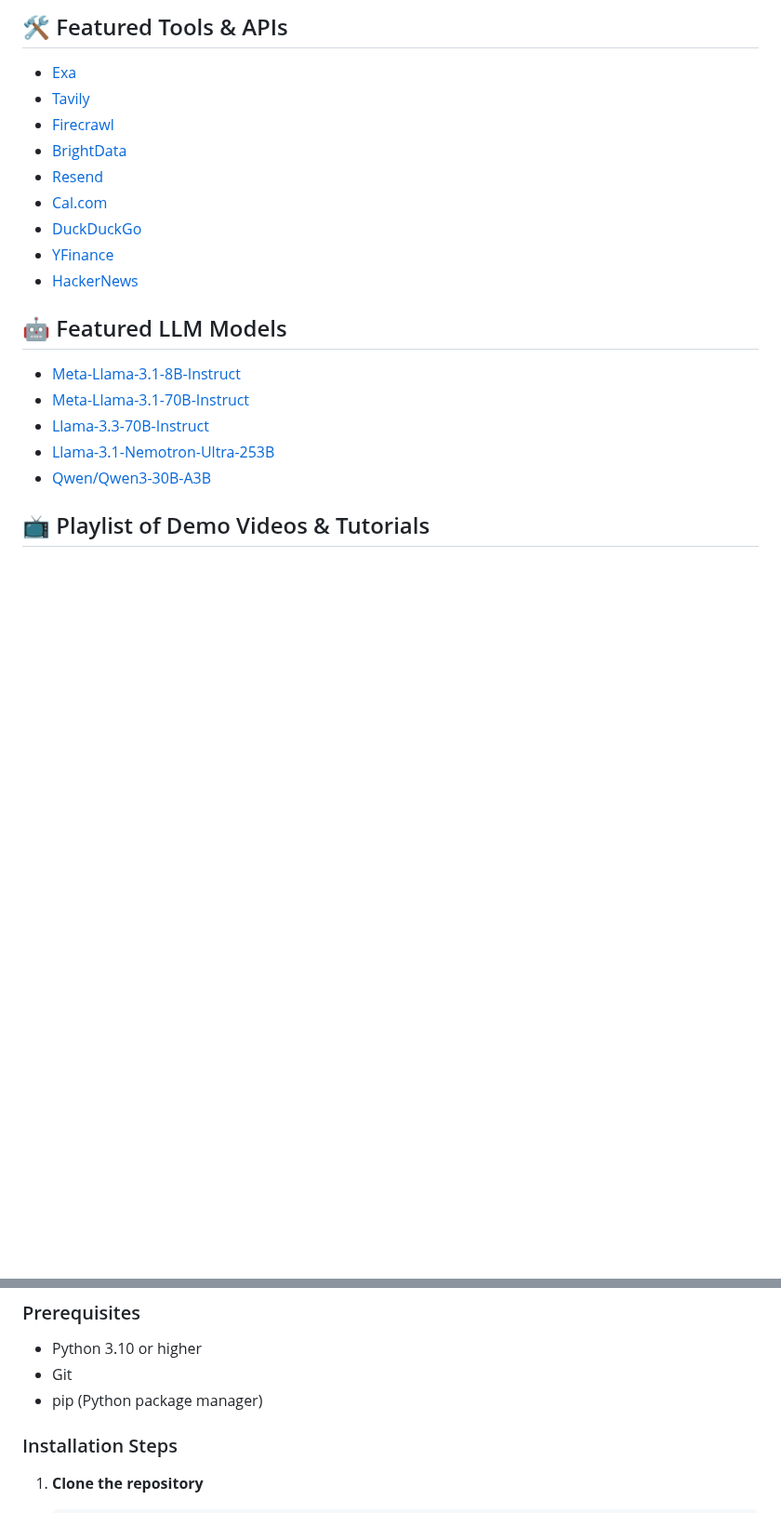
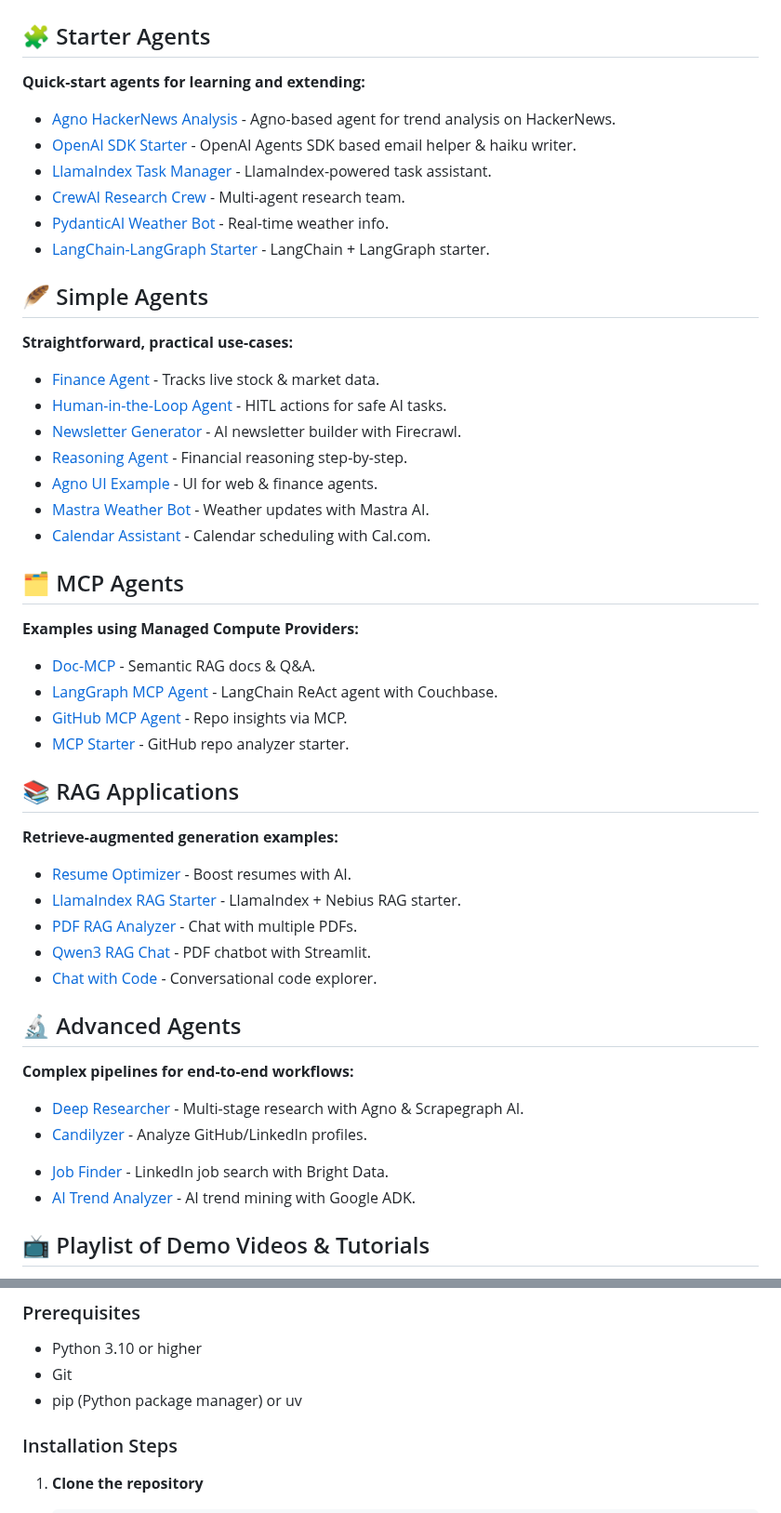
Before and after one commit to yashksaini-coder/awesome-ai-apps, a Markdown page: README.md, 2 parts joined by grey strips. Shown at 93% size. GitHub-like rendering; blank space fills up the shorter version.

Commit message:
update: README.md with new agent categories and logos

```diff
--- a/README.md
+++ b/README.md
@@ -20,23 +20,58 @@ From simple chatbots and MCP examples to advance AI Agents, this repository serv
 
-## 🛠️ Featured Tools & APIs
 
-- [Exa](https://exa.ai/)
-- [Tavily](https://tavily.com/)
-- [Firecrawl](https://firecrawl.dev/)
-- [BrightData](https://brightdata.com/)
-- [Resend](https://resend.com/)
-- [Cal.com](https://cal.com/)
-- [DuckDuckGo](https://duckduckgo.com/)
-- [YFinance](https://pypi.org/project/yfinance/)
-- [HackerNews](https://news.ycombinator.com/)
+## 🧩 Starter Agents
 
-## 🤖 Featured LLM Models
+**Quick-start agents for learning and extending:**
 
-- [Meta-Llama-3.1-8B-Instruct](https://dub.sh/AIStudio)
-- [Meta-Llama-3.1-70B-Instruct](https://dub.sh/AIStudio)
-- [Llama-3.3-70B-Instruct](https://dub.sh/AIStudio)
-- [Llama-3.1-Nemotron-Ultra-253B](https://dub.sh/AIStudio)
-- [Qwen/Qwen3-30B-A3B](https://dub.sh/AIStudio)
+* [Agno HackerNews Analysis](starter_ai_agents/agno_starter) - Agno-based agent for trend analysis on HackerNews.
+* [OpenAI SDK Starter](starter_ai_agents/openai_agents_sdk) - OpenAI Agents SDK based email helper & haiku writer.
+* [LlamaIndex Task Manager](starter_ai_agents/llamaindex_starter) - LlamaIndex-powered task assistant.
+* [CrewAI Research Crew](starter_ai_agents/crewai_starter) - Multi-agent research team.
+* [PydanticAI Weather Bot](starter_ai_agents/pydantic_starter) - Real-time weather info.
+* [LangChain-LangGraph Starter](starter_ai_agents/langchain_langgraph_starter) - LangChain + LangGraph starter.
+
+## 🪶 Simple Agents
+
+**Straightforward, practical use-cases:**
+
+* [Finance Agent](simple_ai_agents/finance_agent) - Tracks live stock & market data.
+* [Human-in-the-Loop Agent](simple_ai_agents/human_in_the_loop_agent) - HITL actions for safe AI tasks.
+* [Newsletter Generator](simple_ai_agents/newsletter_agent) - AI newsletter builder with Firecrawl.
+* [Reasoning Agent](simple_ai_agents/reasoning_agent) - Financial reasoning step-by-step.
+* [Agno UI Example](simple_ai_agents/agno_ui_agent) - UI for web & finance agents.
+* [Mastra Weather Bot](simple_ai_agents/mastra_ai_weather_agent) - Weather updates with Mastra AI.
+* [Calendar Assistant](simple_ai_agents/cal_scheduling_agent) - Calendar scheduling with Cal.com.
+
+## 🗂️ MCP Agents
+
+**Examples using Managed Compute Providers:**
+
+* [Doc-MCP](mcp_ai_agents/doc_mcp) - Semantic RAG docs & Q\&A.
+* [LangGraph MCP Agent](mcp_ai_agents/langchain_langgraph_mcp_agent) - LangChain ReAct agent with Couchbase.
+* [GitHub MCP Agent](mcp_ai_agents/github_mcp_agent) - Repo insights via MCP.
+* [MCP Starter](mcp_ai_agents/mcp_starter) - GitHub repo analyzer starter.
+
+## 📚 RAG Applications
+
+**Retrieve-augmented generation examples:**
+
+* [Resume Optimizer](rag_apps/resume_optimizer) - Boost resumes with AI.
+* [LlamaIndex RAG Starter](rag_apps/llamaIndex_starter) - LlamaIndex + Nebius RAG starter.
+* [PDF RAG Analyzer](rag_apps/pdf_rag_analyser) - Chat with multiple PDFs.
+* [Qwen3 RAG Chat](rag_apps/qwen3_rag) - PDF chatbot with Streamlit.
+* [Chat with Code](rag_apps/chat_with_code) - Conversational code explorer.
+
+
+## 🔬 Advanced Agents
+
+**Complex pipelines for end-to-end workflows:**
+
+* [Deep Researcher](advance_ai_agents/deep_researcher_agent) - Multi-stage research with Agno & Scrapegraph AI.
+* [Candilyzer](advance_ai_agents/candidate_analyser) - Analyze GitHub/LinkedIn profiles.
+<!-- * [YouTube to Blog](advance_ai_agents/youtube_to_blog_agent) - Auto-blog from YouTube videos. -->
+* [Job Finder](advance_ai_agents/job_finder_agent) - LinkedIn job search with Bright Data.
+* [AI Trend Analyzer](advance_ai_agents/trend_analyzer_agent) - AI trend mining with Google ADK.
+
 
 ## 📺 Playlist of Demo Videos & Tutorials
 
@@ -50,7 +85,7 @@ From simple chatbots and MCP examples to advance AI Agents, this repository serv
 
 - Python 3.10 or higher
 - Git
-- pip (Python package manager)
+- pip (Python package manager) or uv
 
 ### Installation Steps
 
```
Also changed, not shown: other parts of README.md (+7 -7 lines).
